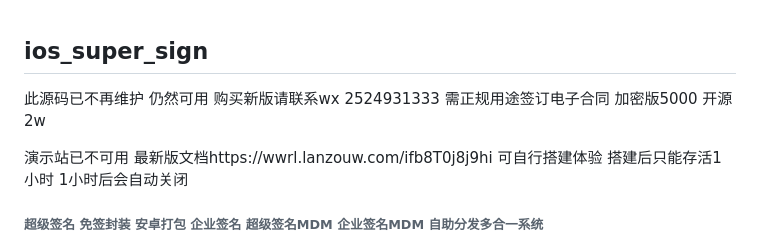
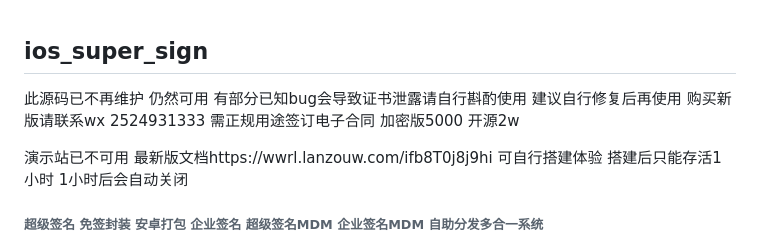
Before and after one commit to xujimu/ios_super_sign, a Markdown page: README.md, the part around the change. Drawn GitHub-style.

```diff
--- a/README.md
+++ b/README.md
@@ -1,6 +1,6 @@
 ## ios_super_sign
 
-此源码已不再维护 仍然可用 购买新版请联系wx 2524931333 需正规用途签订电子合同 加密版5000 开源2w
+此源码已不再维护 仍然可用 有部分已知bug会导致证书泄露请自行斟酌使用 建议自行修复后再使用 购买新版请联系wx 2524931333 需正规用途签订电子合同 加密版5000 开源2w
 
 演示站已不可用 最新版文档https://wwrl.lanzouw.com/ifb8T0j8j9hi 可自行搭建体验 搭建后只能存活1小时 1小时后会自动关闭
 
```
